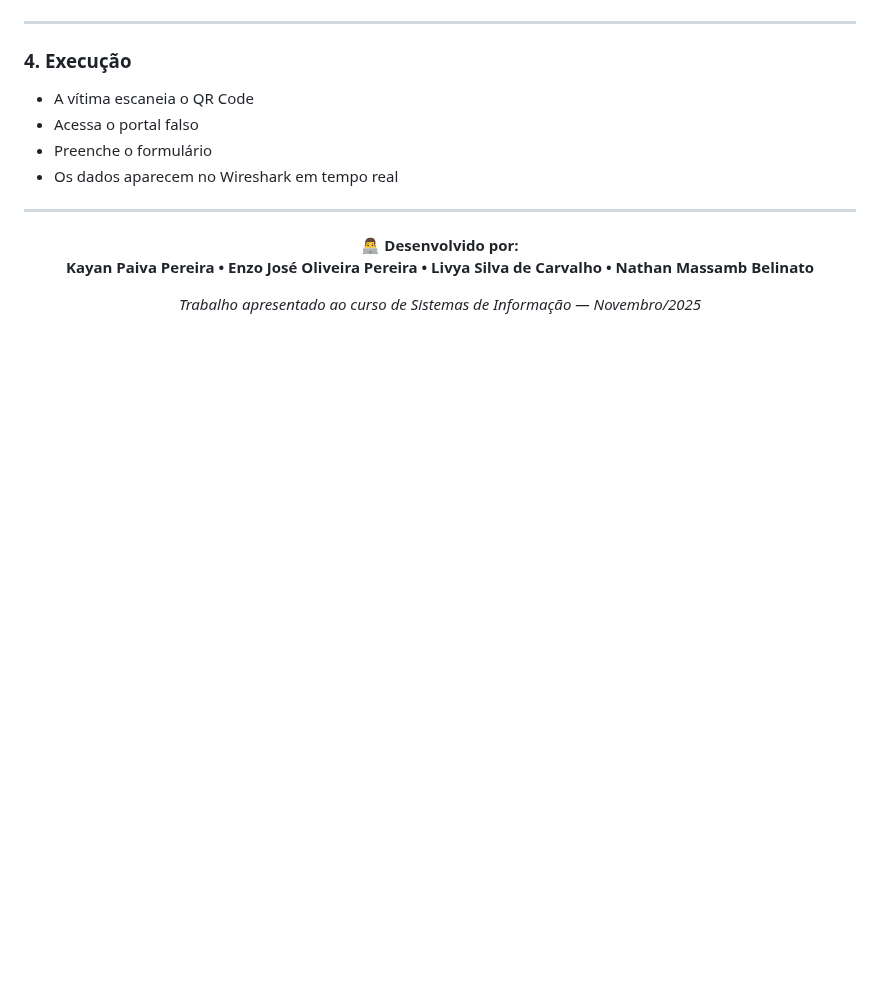
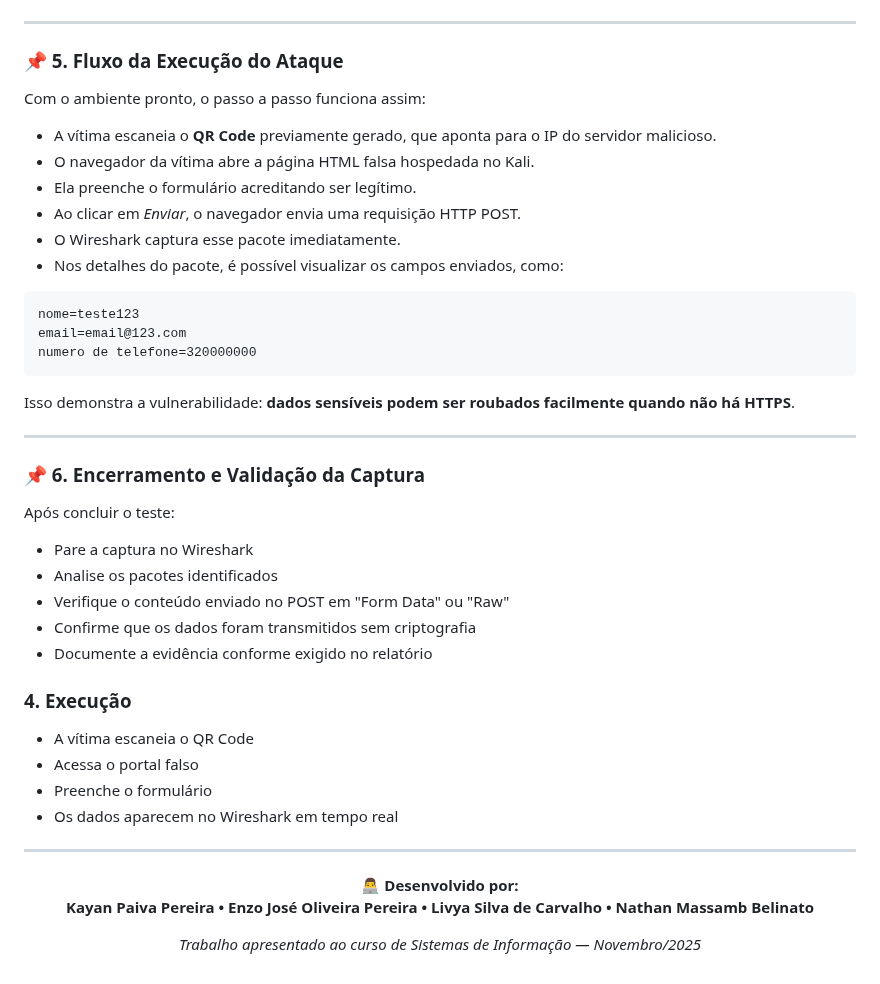
Before and after one commit to Kaypp21/Exploracao-Vulnerabilidade-HTTP, a Markdown page: README.md, the part around one of its changes. Drawn GitHub-style; blank space fills up the shorter version.

````diff
--- a/README.md
+++ b/README.md
@@ -217,4 +269,35 @@ http.request.method == POST
 ---
+
+### 📌 5. Fluxo da Execução do Ataque
+
+Com o ambiente pronto, o passo a passo funciona assim:
+
+- A vítima escaneia o **QR Code** previamente gerado, que aponta para o IP do servidor malicioso.
+- O navegador da vítima abre a página HTML falsa hospedada no Kali.
+- Ela preenche o formulário acreditando ser legítimo.
+- Ao clicar em *Enviar*, o navegador envia uma requisição HTTP POST.
+- O Wireshark captura esse pacote imediatamente.
+- Nos detalhes do pacote, é possível visualizar os campos enviados, como:
+
+```
+nome=teste123
+email=email@123.com
+numero de telefone=320000000
+```
+
+Isso demonstra a vulnerabilidade: **dados sensíveis podem ser roubados facilmente quando não há HTTPS**.
+
+---
+
+### 📌 6. Encerramento e Validação da Captura
+
+Após concluir o teste:
+
+- Pare a captura no Wireshark
+- Analise os pacotes identificados
+- Verifique o conteúdo enviado no POST em "Form Data" ou "Raw"
+- Confirme que os dados foram transmitidos sem criptografia
+- Documente a evidência conforme exigido no relatório
 
 ### **4. Execução**
 
````
Also changed, not shown: other parts of README.md (+62 -10 lines).
